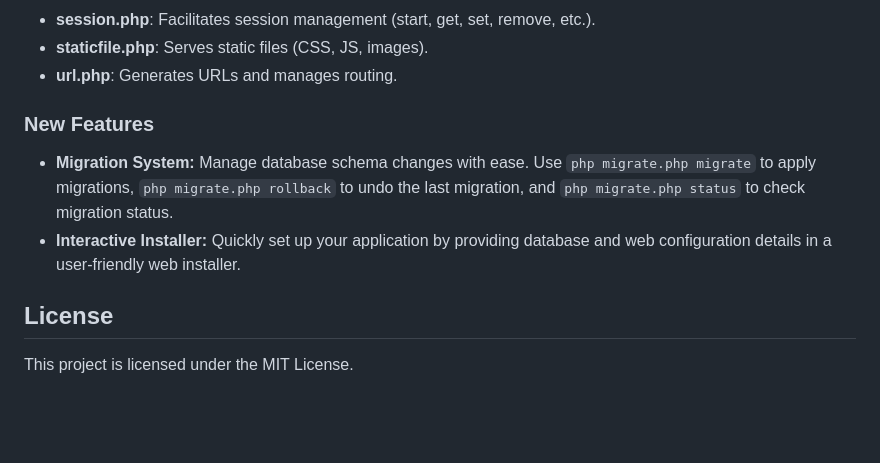
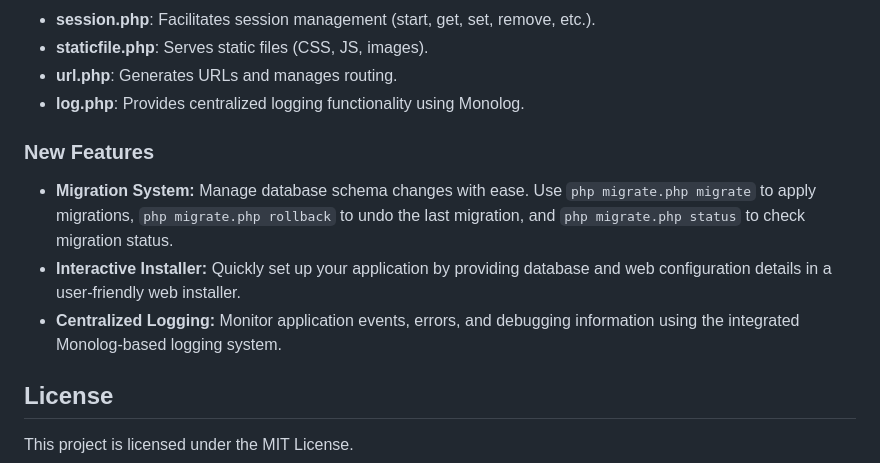
Before and after one commit to and-ri/phpapp, a Markdown page: README.md, the part around the change. Rendered like a GitHub page; blank space fills up the shorter version.

Commit message:
Enhance README.md to include centralized logging feature and update migration system details

```diff
--- a/README.md
+++ b/README.md
@@ -68,11 +68,13 @@
 - **session.php**: Facilitates session management (start, get, set, remove, etc.).
 - **staticfile.php**: Serves static files (CSS, JS, images).
 - **url.php**: Generates URLs and manages routing.
+- **log.php**: Provides centralized logging functionality using Monolog.
 
 ### New Features
 
 - **Migration System:** Manage database schema changes with ease. Use `php migrate.php migrate` to apply migrations, `php migrate.php rollback` to undo the last migration, and `php migrate.php status` to check migration status.
 - **Interactive Installer:** Quickly set up your application by providing database and web configuration details in a user-friendly web installer.
+- **Centralized Logging:** Monitor application events, errors, and debugging information using the integrated Monolog-based logging system.
 
 ## License
 
```
